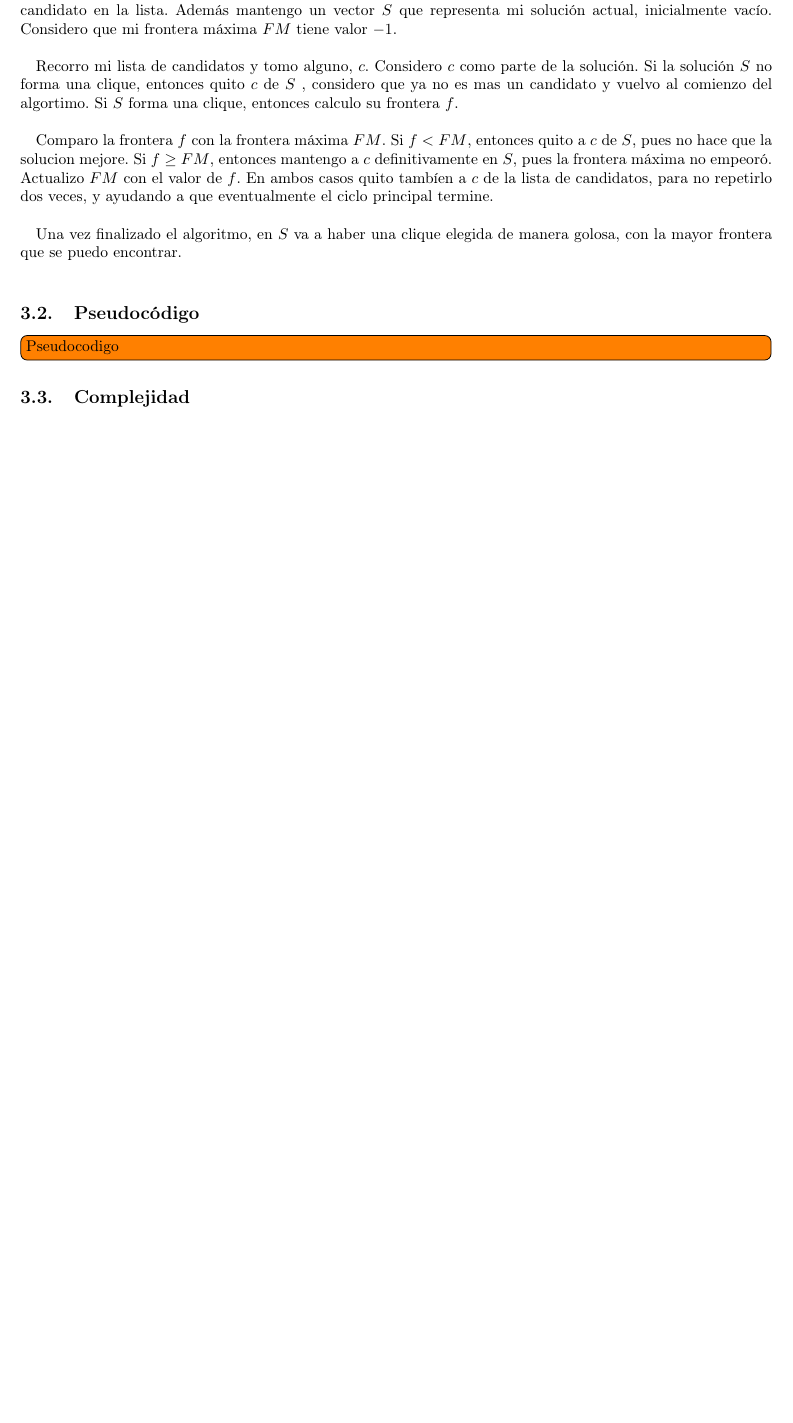
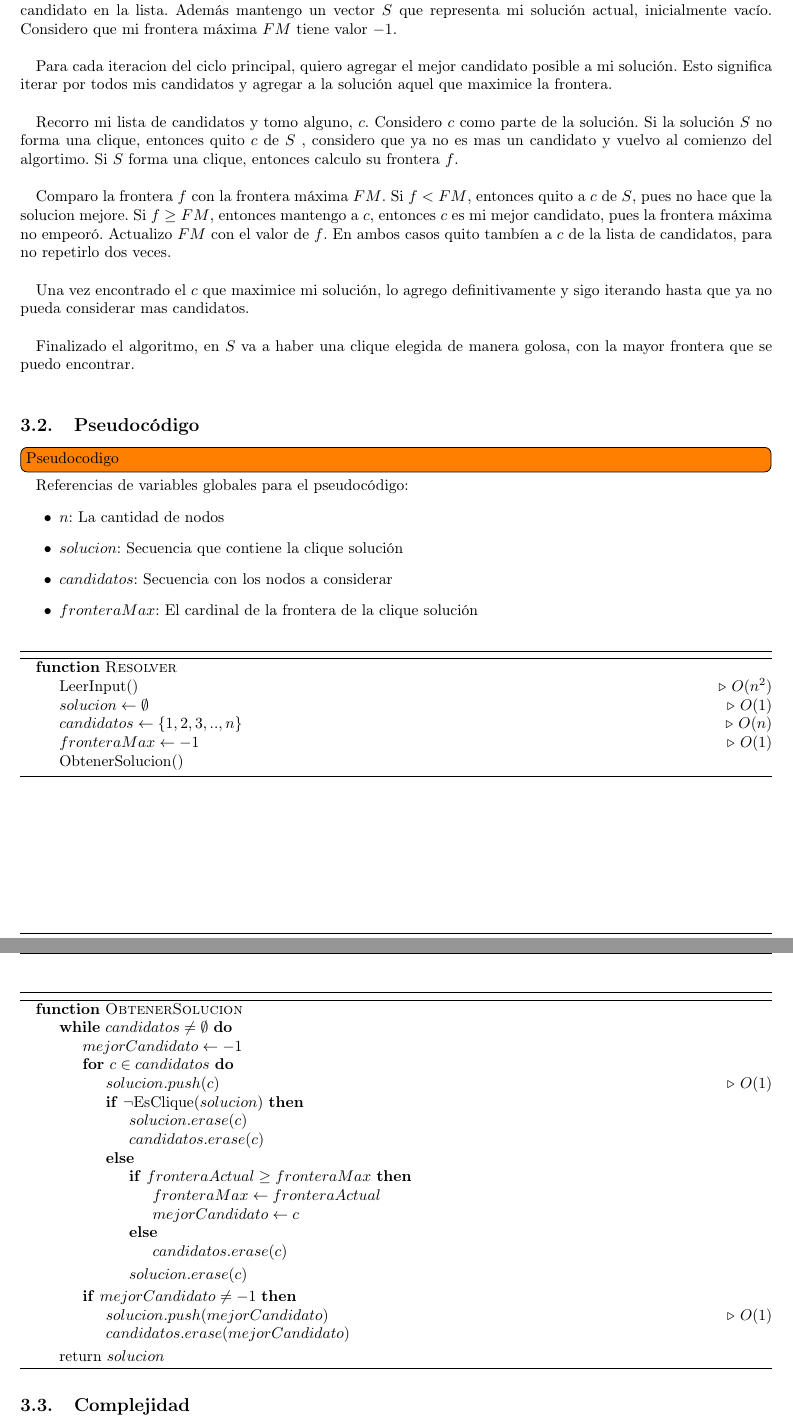
Before and after one commit to JonSeijo/algo3-tp3, a LaTeX document (informe/informe.tex, which reads informe/greedy.tex): part of page 7 of 9 before the commit and two parts of pages 7 and 8 of 10 after it, the two joined at a grey line, cut so that both start at the same text, the shorter picture padded with empty space. Compiled offline with pdfLaTeX.

Commit message:
Empieza pseudo de greedy

```diff
--- a/informe/greedy.tex
+++ b/informe/greedy.tex
@@ -9,15 +9,83 @@ Mas detalladamente, el algoritmo funciona de la siguiente manera: \\
 
 Primero considero que todos los nodos son candidatos, y voy a ejecutar el algoritmo siempre que exista algún candidato en la lista. Además mantengo un vector $S$ que representa mi solución actual, inicialmente vacío. Considero que mi frontera máxima $FM$ tiene valor $-1$. \\
 
+Para cada iteracion del ciclo principal, quiero agregar el mejor candidato posible a mi solución. Esto significa iterar por todos mis candidatos y agregar a la solución aquel que maximice la frontera. \\
+
 Recorro mi lista de candidatos y tomo alguno, $c$. Considero $c$ como parte de la solución. Si la solución $S$ no forma una clique, entonces quito $c$ de $S$ , considero que ya no es mas un candidato y vuelvo al comienzo del algortimo. Si $S$ forma una clique, entonces calculo su frontera $f$. \\
 
-Comparo la frontera $f$ con la frontera máxima $FM$. Si $f < FM$, entonces quito a $c$ de $S$, pues no hace que la solucion mejore. Si $f \geq FM$, entonces mantengo a $c$ definitivamente en $S$, pues la frontera máxima no empeoró. Actualizo $FM$ con el valor de $f$. En ambos casos quito tambíen a $c$ de la lista de candidatos, para no repetirlo dos veces, y ayudando a que eventualmente el ciclo principal termine. \\
+Comparo la frontera $f$ con la frontera máxima $FM$. Si $f < FM$, entonces quito a $c$ de $S$, pues no hace que la solucion mejore. Si $f \geq FM$, entonces mantengo a $c$, entonces $c$ es mi mejor candidato, pues la frontera máxima no empeoró. Actualizo $FM$ con el valor de $f$. En ambos casos quito tambíen a $c$ de la lista de candidatos, para no repetirlo dos veces. \\
 
-Una vez finalizado el algoritmo, en $S$ va a haber una clique elegida de manera golosa, con la mayor frontera que se puedo encontrar. \\
+Una vez encontrado el $c$ que maximice mi solución, lo agrego definitivamente y sigo iterando hasta que ya no pueda considerar mas candidatos. \\
+
+Finalizado el algoritmo, en $S$ va a haber una clique elegida de manera golosa, con la mayor frontera que se puedo encontrar. \\
 
 
 \subsection{Pseudocódigo}
 \todo[inline]{Pseudocodigo}
+
+Referencias de variables globales para el pseudocódigo:
+\begin{itemize}
+    \item $n$: La cantidad de nodos
+    \item $solucion$: Secuencia que contiene la clique solución
+    \item $candidatos$: Secuencia con los nodos a considerar
+    \item $fronteraMax$: El cardinal de la frontera de la clique solución
+\end{itemize}
+
+
+\begin{algorithm}[H]
+\begin{algorithmic}
+\Function{Resolver}{}
+    \State LeerInput() \Comment $O(n^2)$
+    \State $solucion \gets \emptyset$ \Comment $O(1)$
+    \State $candidatos \gets \{1, 2, 3, .. , n\} $ \Comment $O(n)$
+    \State $fronteraMax \gets -1$  \Comment $O(1)$
+    \State ObtenerSolucion()
+\EndFunction
+\end{algorithmic}
+\end{algorithm}
+
+
+
+\begin{algorithm}[H]
+\begin{algorithmic}
+\Function{ObtenerSolucion}{}
+
+    \While{$candidatos \neq \emptyset$}
+
+        \State $mejorCandidato \gets -1$
+
+        \For{$c \in candidatos$}
+            \State $solucion.push(c)$ \Comment $O(1)$
+
+            \If {$\neg$EsClique($solucion$)}
+                \State $solucion.erase(c)$
+                \State $candidatos.erase(c)$
+            \Else
+                \If{$fronteraActual \geq fronteraMax$}
+                    \State $fronteraMax \gets fronteraActual$
+                    \State $mejorCandidato \gets c$
+                \Else
+                    \State $candidatos.erase(c)$
+                \EndIf
+
+                \State $solucion.erase(c)$
+            \EndIf
+        \EndFor
+
+        \If{$mejorCandidato \neq -1$}
+            \State $solucion.push(mejorCandidato)$ \Comment $O(1)$
+            \State $candidatos.erase(mejorCandidato)$
+
+        \EndIf
+    \EndWhile
+
+    \State return $solucion$
+
+\EndFunction
+
+\end{algorithmic}
+\end{algorithm}
+
 
 \subsection{Complejidad}
 \todo[inline]{Dar complejidad y ver por que es mucho mejor que el exacto}
```
